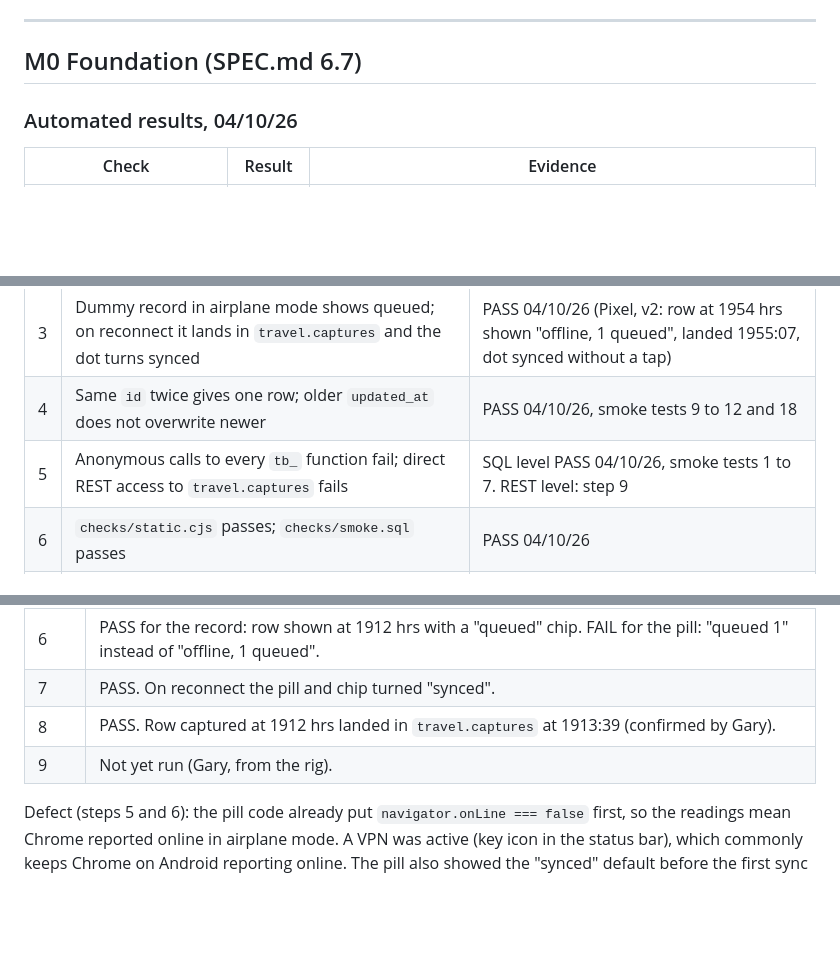
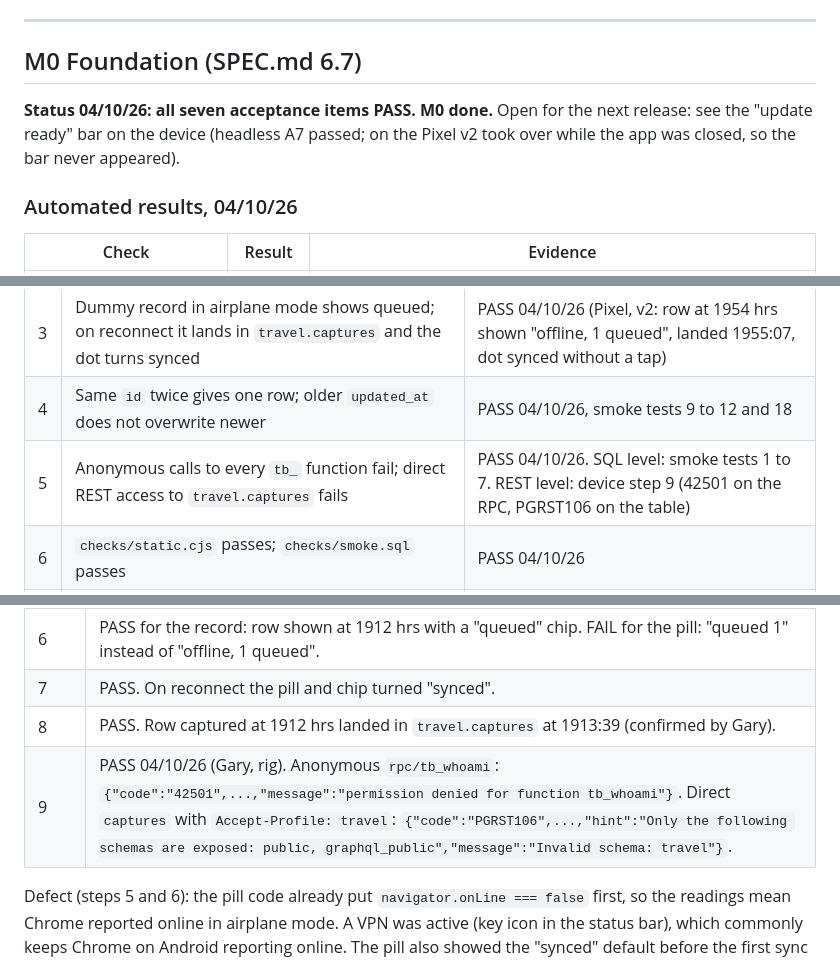
Before and after one commit to jeuron-hue/travelboard, a Markdown page: TESTS.md, 3 parts joined by grey strips. Drawn GitHub-style; blank space fills up the shorter version.

Commit message:
TESTS.md: M0 step 9 REST check passed; all M0 acceptance items pass
Co-Authored-By: Claude Opus 5.5 <noreply@anthropic.com>
Claude-Session: https://claude.ai/code/session_013MNfMX8aSi7WpsRCBoZ2TB

```diff
--- a/TESTS.md
+++ b/TESTS.md
@@ -6,6 +6,8 @@ Acceptance lists are in `SPEC.md`; this file holds how each item is tested and t
 ---
 
 ## M0 Foundation (SPEC.md 6.7)
+
+**Status 04/10/26: all seven acceptance items PASS. M0 done.** Open for the next release: see the "update ready" bar on the device (headless A7 passed; on the Pixel v2 took over while the app was closed, so the bar never appeared).
 
 ### Automated results, 04/10/26
 
@@ -26,7 +28,7 @@ Acceptance lists are in `SPEC.md`; this file holds how each item is tested and t
 | 2 | Airplane mode on, the installed app opens and renders | PASS 04/10/26 (Pixel, v1 and v2; pill correct in v2) |
 | 3 | Dummy record in airplane mode shows queued; on reconnect it lands in `travel.captures` and the dot turns synced | PASS 04/10/26 (Pixel, v2: row at 1954 hrs shown "offline, 1 queued", landed 1955:07, dot synced without a tap) |
 | 4 | Same `id` twice gives one row; older `updated_at` does not overwrite newer | PASS 04/10/26, smoke tests 9 to 12 and 18 |
-| 5 | Anonymous calls to every `tb_` function fail; direct REST access to `travel.captures` fails | SQL level PASS 04/10/26, smoke tests 1 to 7. REST level: step 9 |
+| 5 | Anonymous calls to every `tb_` function fail; direct REST access to `travel.captures` fails | PASS 04/10/26. SQL level: smoke tests 1 to 7. REST level: device step 9 (42501 on the RPC, PGRST106 on the table) |
 | 6 | `checks/static.cjs` passes; `checks/smoke.sql` passes | PASS 04/10/26 |
 | 7 | Nothing outside `travel`, `public.tb_*` and `tb-*` created or altered | PASS 04/10/26, catalogue diffs above |
 
@@ -67,7 +69,7 @@ Report back the step number and what you saw for any step that does not match.
 | 6 | PASS for the record: row shown at 1912 hrs with a "queued" chip. FAIL for the pill: "queued 1" instead of "offline, 1 queued". |
 | 7 | PASS. On reconnect the pill and chip turned "synced". |
 | 8 | PASS. Row captured at 1912 hrs landed in `travel.captures` at 1913:39 (confirmed by Gary). |
-| 9 | Not yet run (Gary, from the rig). |
+| 9 | PASS 04/10/26 (Gary, rig). Anonymous `rpc/tb_whoami`: `{"code":"42501",...,"message":"permission denied for function tb_whoami"}`. Direct `captures` with `Accept-Profile: travel`: `{"code":"PGRST106",...,"hint":"Only the following schemas are exposed: public, graphql_public","message":"Invalid schema: travel"}`. |
 
 Defect (steps 5 and 6): the pill code already put `navigator.onLine === false` first, so the readings mean Chrome reported online in airplane mode. A VPN was active (key icon in the status bar), which commonly keeps Chrome on Android reporting online. The pill also showed the "synced" default before the first sync attempt had settled.
 
```
